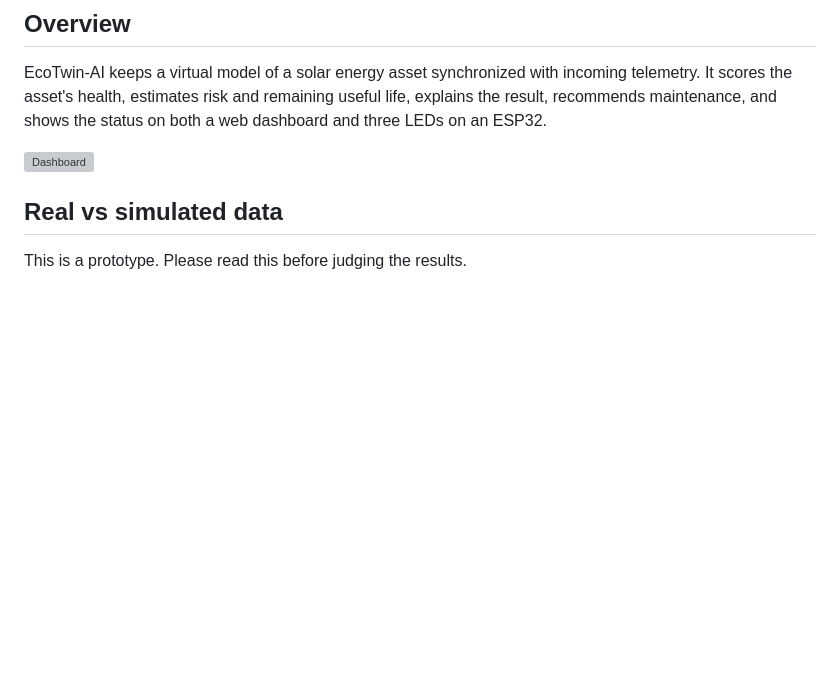
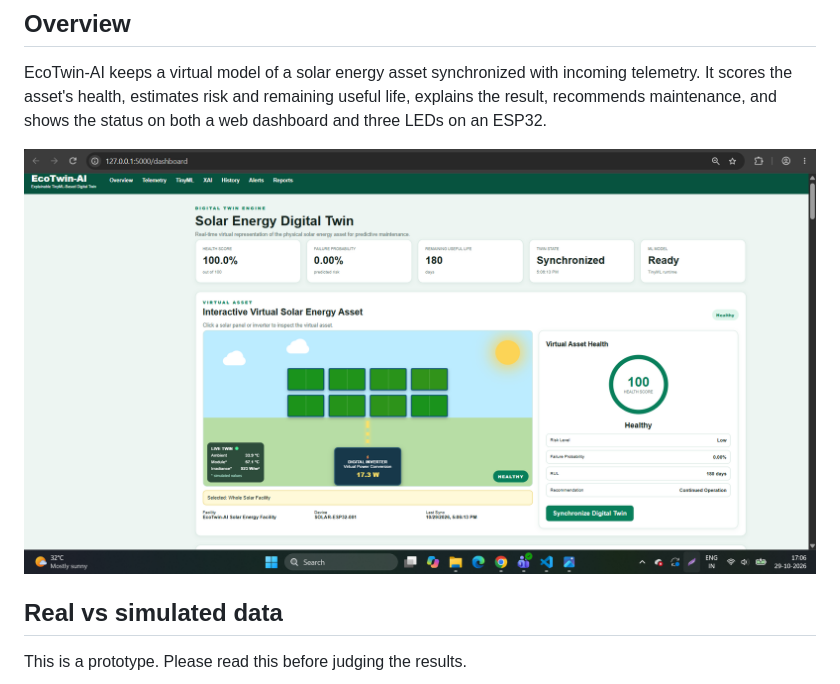
Before and after one commit to Anushka-536/EcoTwin-AI, a Markdown page: README.md, the part around the change. Drawn GitHub-style; pictures changed too: images/screenshot_image1.png (added); blank space fills up the shorter version; grey boxes are pictures that could not be loaded.

Commit message:
Fix dashboard image in README

```diff
--- a/README.md
+++ b/README.md
@@ -8,7 +8,7 @@
 
 EcoTwin-AI keeps a virtual model of a solar energy asset synchronized with incoming telemetry. It scores the asset's health, estimates risk and remaining useful life, explains the result, recommends maintenance, and shows the status on both a web dashboard and three LEDs on an ESP32.
 
-![Dashboard](docs/images/dashboard.png)
+![Dashboard](images/screenshot_image1.png)
 
 ## Real vs simulated data
 
```
